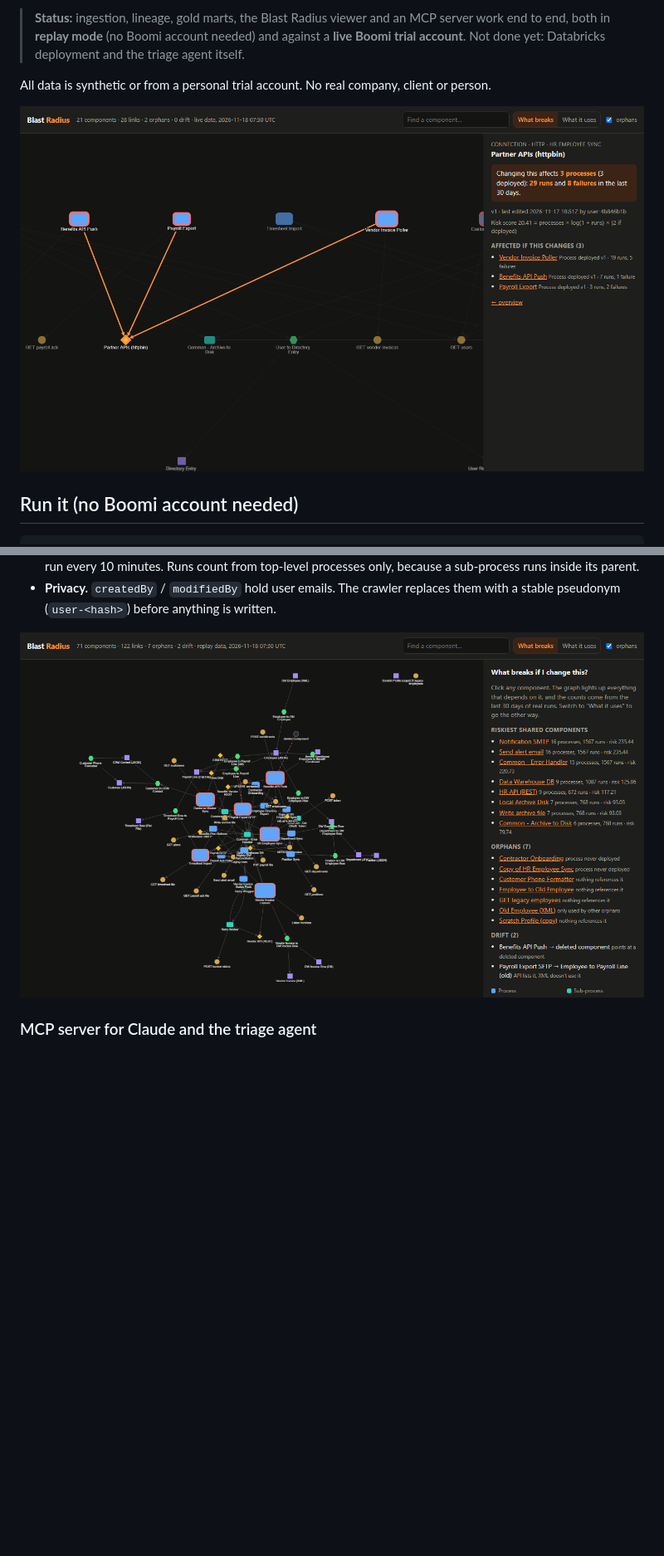
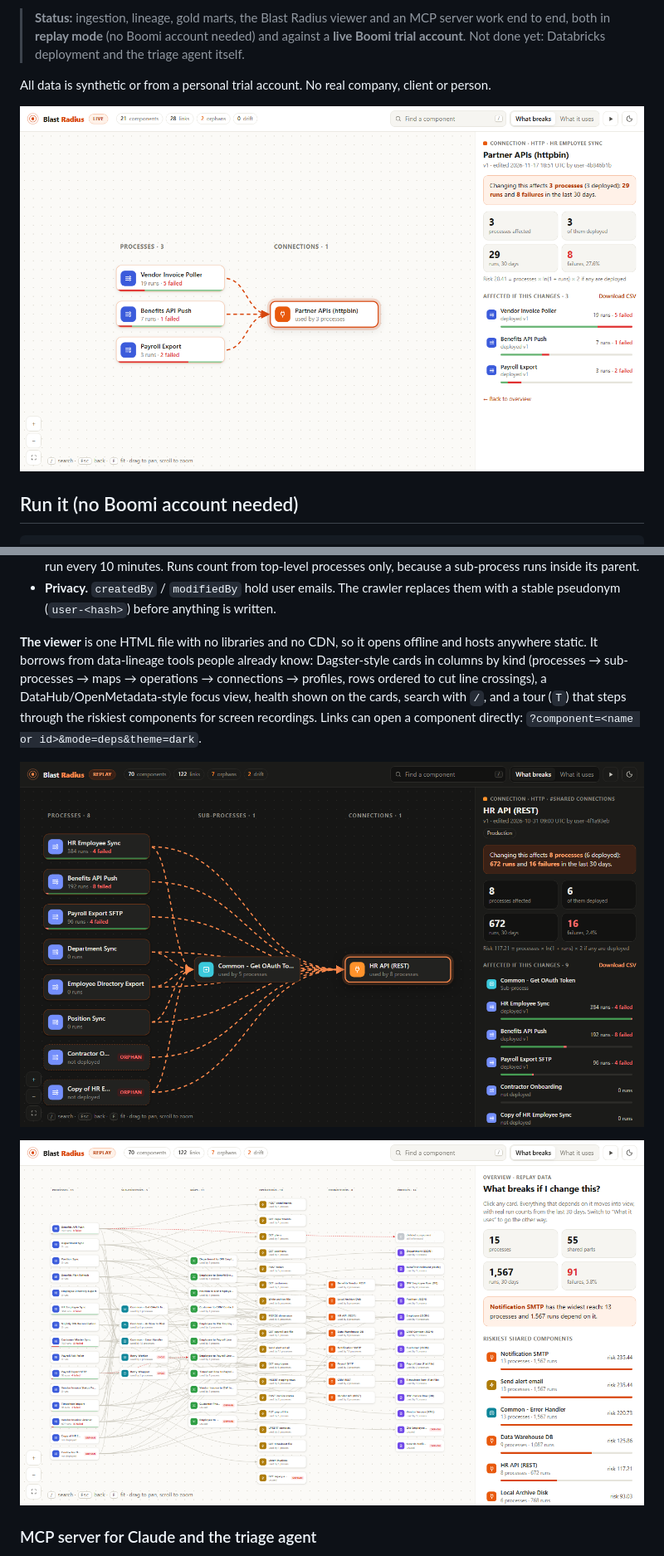
Before and after one commit to Himansh1975/boomi-ops-lakehouse, a Markdown page: README.md, 2 parts joined by grey strips. Shown at 83% size. Drawn GitHub-style; pictures changed too: docs/img/blast-radius-focus.png (added), docs/img/blast-radius-impact.png, docs/img/blast-radius-overview.png; blank space fills up the shorter version.

```diff
--- a/README.md
+++ b/README.md
@@ -77,7 +77,11 @@ Boomi's "Show Where Used" answers one component at a time, in the UI. Blast Radi
 - **Weighted by reality.** A connection used by 14 processes that never run matters less than one used by 3 that run every 10 minutes. Runs count from top-level processes only, because a sub-process runs inside its parent.
 - **Privacy.** `createdBy` / `modifiedBy` hold user emails. The crawler replaces them with a stable pseudonym (`user-<hash>`) before anything is written.
 
-![Blast Radius overview on the 70-component replay account: riskiest shared components, 7 orphans, 2 drift links](docs/img/blast-radius-overview.png)
+**The viewer** is one HTML file with no libraries and no CDN, so it opens offline and hosts anywhere static. It borrows from data-lineage tools people already know: Dagster-style cards in columns by kind (processes → sub-processes → maps → operations → connections → profiles, rows ordered to cut line crossings), a DataHub/OpenMetadata-style focus view, health shown on the cards, search with `/`, and a tour (`T`) that steps through the riskiest components for screen recordings. Links can open a component directly: `?component=<name or id>&mode=deps&theme=dark`.
+
+![Focus view in dark mode: HR API (REST) and the 8 processes that depend on it, directly and through a sub-process](docs/img/blast-radius-focus.png)
+
+![Overview of the 70-component replay account: every component in columns by kind, riskiest shared components, orphans and drift](docs/img/blast-radius-overview.png)
 
 ### MCP server for Claude and the triage agent
 
```
Also changed, not shown: other parts of README.md (+1 -1 lines), 2 other files.
